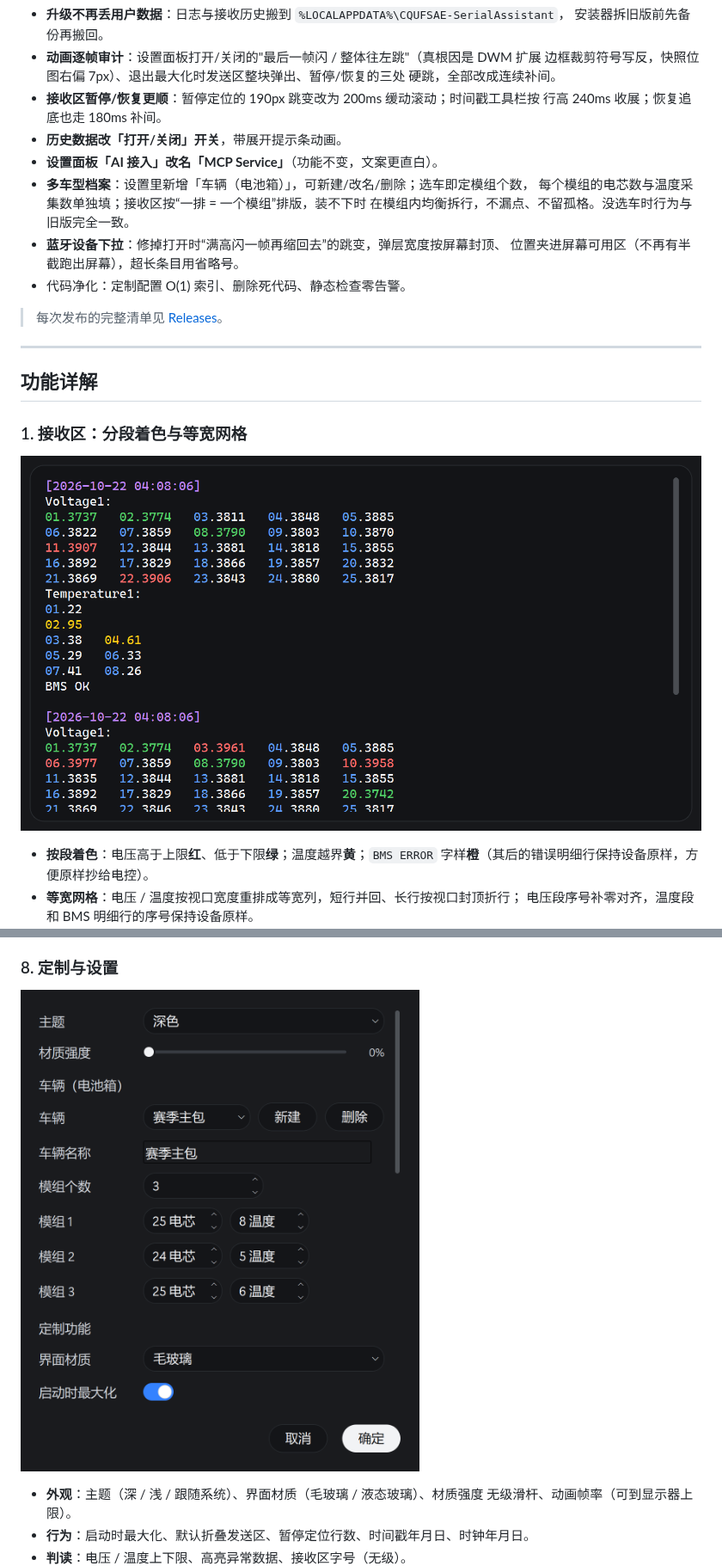
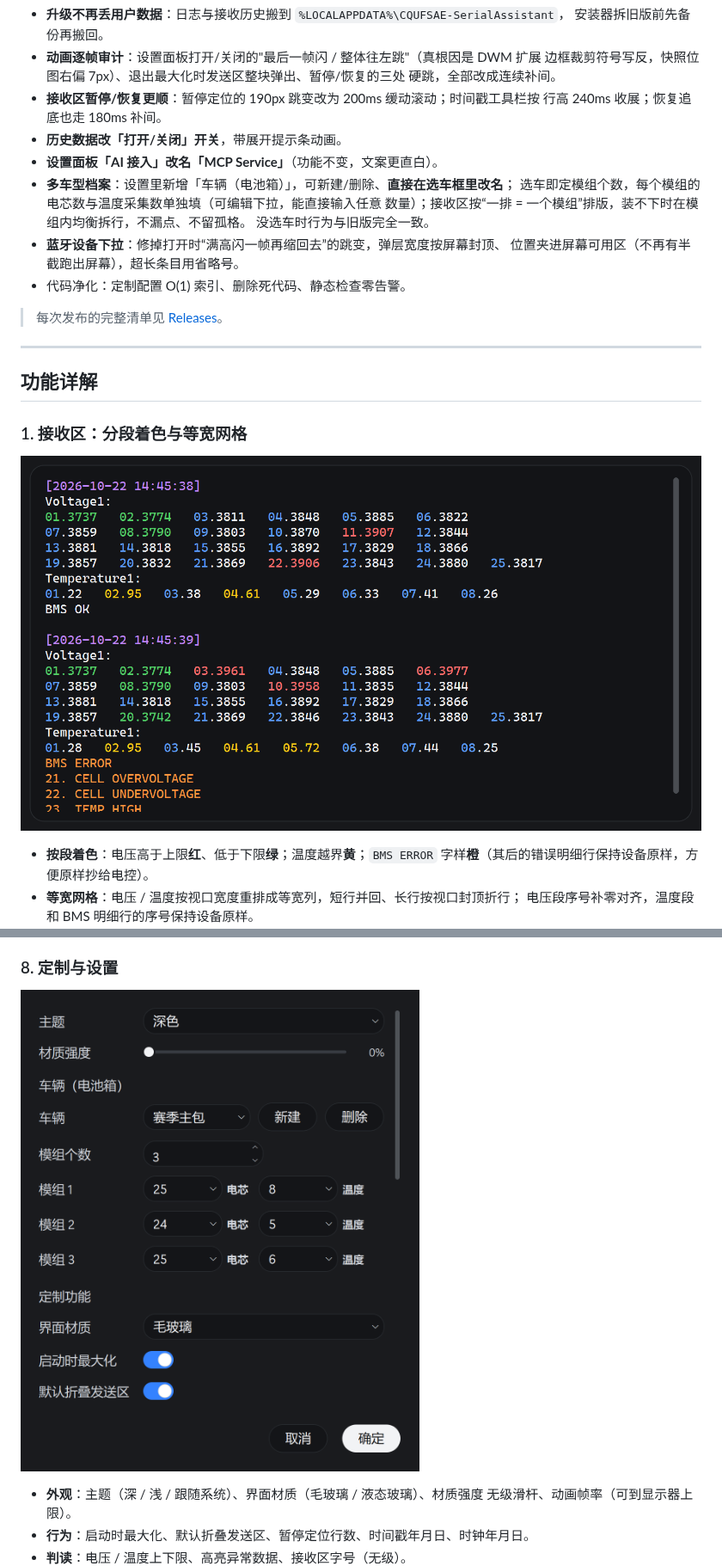
Before and after one commit to Charlie-lee123/CQUFSAEbatteryteam, a Markdown page: README.md, 2 parts joined by grey strips. Shown at 86% size. Drawn GitHub-style; pictures changed too: docs/images/data-coloring.png, docs/images/settings.png, docs/images/vehicle-settings.png.

```diff
--- a/README.md
+++ b/README.md
@@ -59,9 +59,10 @@
   行高 240ms 收展；恢复追底也走 180ms 补间。
 - **历史数据改「打开/关闭」开关**，带展开提示条动画。
 - **设置面板「AI 接入」改名「MCP Service」**（功能不变，文案更直白）。
-- **多车型档案**：设置里新增「车辆（电池箱）」，可新建/改名/删除；选车即定模组个数，
-  每个模组的电芯数与温度采集数单独填；接收区按“一排 = 一个模组”排版，装不下时
-  在模组内均衡拆行，不漏点、不留孤格。没选车时行为与旧版完全一致。
+- **多车型档案**：设置里新增「车辆（电池箱）」，可新建/删除、**直接在选车框里改名**；
+  选车即定模组个数，每个模组的电芯数与温度采集数单独填（可编辑下拉，能直接输入任意
+  数量）；接收区按“一排 = 一个模组”排版，装不下时在模组内均衡拆行，不漏点、不留孤格。
+  没选车时行为与旧版完全一致。
 - **蓝牙设备下拉**：修掉打开时“满高闪一帧再缩回去”的跳变，弹层宽度按屏幕封顶、
   位置夹进屏幕可用区（不再有半截跑出屏幕），超长条目用省略号。
 - 代码净化：定制配置 O(1) 索引、删除死代码、静态检查零告警。
```
Also changed, not shown: other parts of README.md (+5 -2 lines), docs/images/ble-mode.png, docs/images/main-light.png, docs/images/main-window.png, 3 other files.
